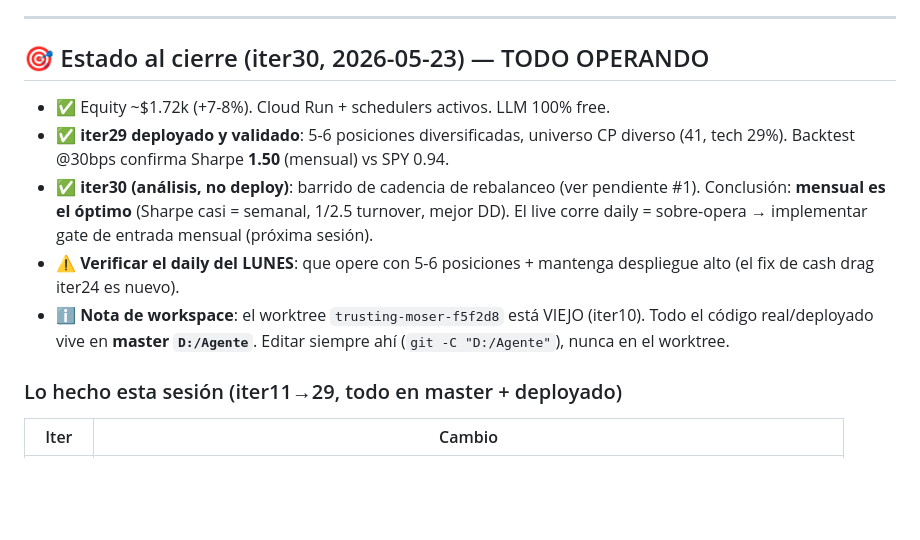
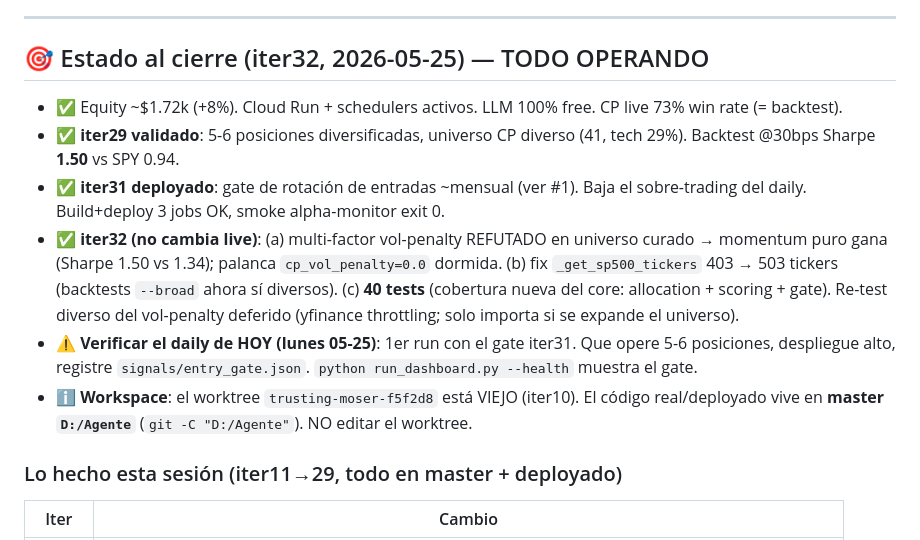
Before and after one commit to sfelix23/alpha-agent, a Markdown page: HANDOFF.md, the part around the change. GitHub-like rendering; blank space fills up the shorter version.

Commit message:
docs(iter32): HANDOFF al día — vol-penalty refutado, sp500 fix, 40 tests
Co-Authored-By: Claude Opus 4.7 <noreply@anthropic.com>

```diff
--- a/HANDOFF.md
+++ b/HANDOFF.md
@@ -51,13 +51,14 @@ El backtester debiasado reveló la verdad del edge. **Cada sesgo que se saca, el
 
 ---
 
-## 🎯 Estado al cierre (iter30, 2026-05-23) — TODO OPERANDO
+## 🎯 Estado al cierre (iter32, 2026-05-25) — TODO OPERANDO
 
-- ✅ Equity ~$1.72k (+7-8%). Cloud Run + schedulers activos. LLM 100% free.
-- ✅ **iter29 deployado y validado**: 5-6 posiciones diversificadas, universo CP diverso (41, tech 29%). Backtest @30bps confirma Sharpe **1.50** (mensual) vs SPY 0.94.
-- ✅ **iter30 (análisis, no deploy)**: barrido de cadencia de rebalanceo (ver pendiente #1). Conclusión: **mensual es el óptimo** (Sharpe casi = semanal, 1/2.5 turnover, mejor DD). El live corre daily = sobre-opera → implementar gate de entrada mensual (próxima sesión).
-- ⚠️ **Verificar el daily del LUNES**: que opere con 5-6 posiciones + mantenga despliegue alto (el fix de cash drag iter24 es nuevo).
-- ℹ️ **Nota de workspace**: el worktree `trusting-moser-f5f2d8` está VIEJO (iter10). Todo el código real/deployado vive en **master `D:/Agente`**. Editar siempre ahí (`git -C "D:/Agente"`), nunca en el worktree.
+- ✅ Equity ~$1.72k (+8%). Cloud Run + schedulers activos. LLM 100% free. CP live 73% win rate (= backtest).
+- ✅ **iter29 validado**: 5-6 posiciones diversificadas, universo CP diverso (41, tech 29%). Backtest @30bps Sharpe **1.50** vs SPY 0.94.
+- ✅ **iter31 deployado**: gate de rotación de entradas ~mensual (ver #1). Baja el sobre-trading del daily. Build+deploy 3 jobs OK, smoke alpha-monitor exit 0.
+- ✅ **iter32 (no cambia live)**: (a) multi-factor vol-penalty REFUTADO en universo curado → momentum puro gana (Sharpe 1.50 vs 1.34); palanca `cp_vol_penalty=0.0` dormida. (b) fix `_get_sp500_tickers` 403 → 503 tickers (backtests `--broad` ahora sí diversos). (c) **40 tests** (cobertura nueva del core: allocation + scoring + gate). Re-test diverso del vol-penalty deferido (yfinance throttling; solo importa si se expande el universo).
+- ⚠️ **Verificar el daily de HOY (lunes 05-25)**: 1er run con el gate iter31. Que opere 5-6 posiciones, despliegue alto, registre `signals/entry_gate.json`. `python run_dashboard.py --health` muestra el gate.
+- ℹ️ **Workspace**: el worktree `trusting-moser-f5f2d8` está VIEJO (iter10). El código real/deployado vive en **master `D:/Agente`** (`git -C "D:/Agente"`). NO editar el worktree.
 
 ### Lo hecho esta sesión (iter11→29, todo en master + deployado)
 | Iter | Cambio |
```
